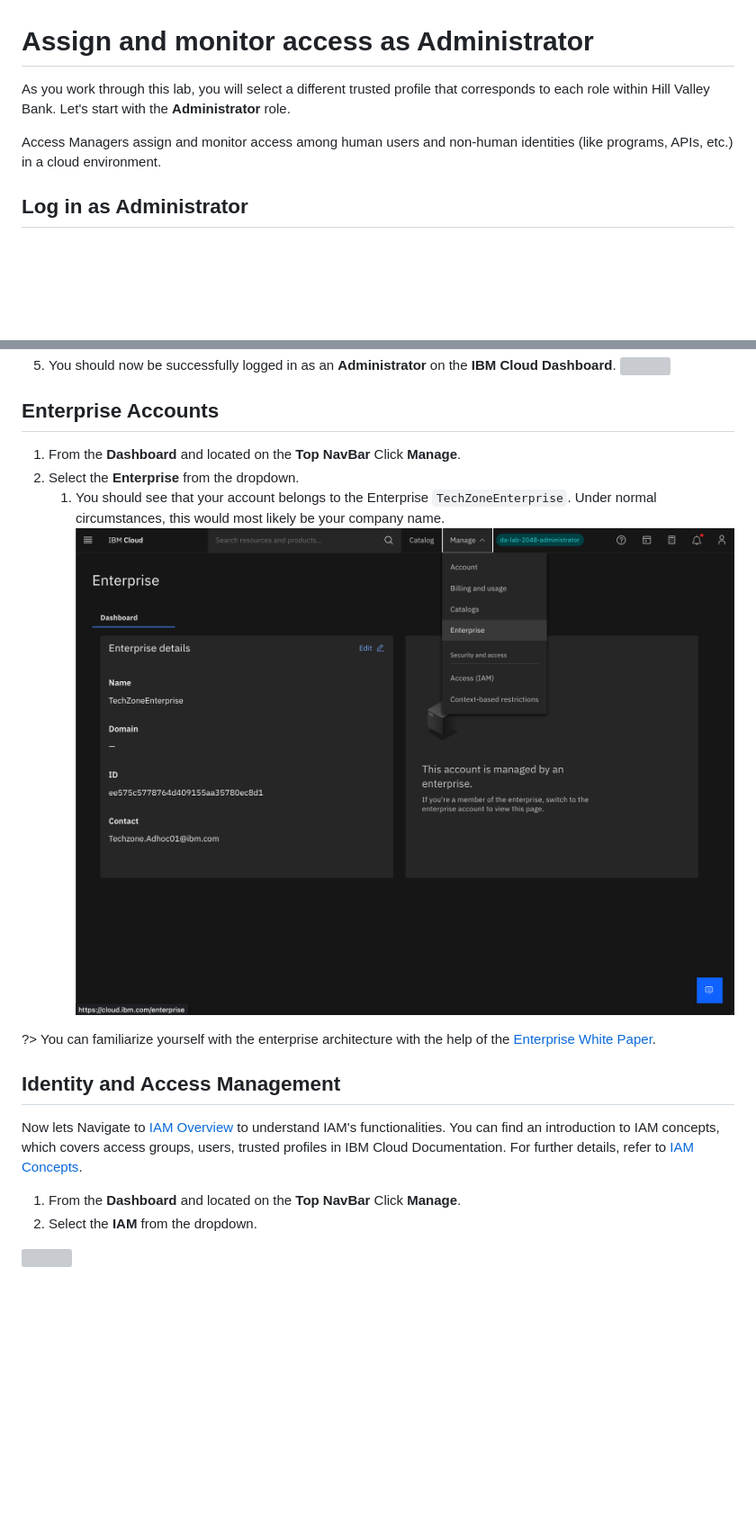
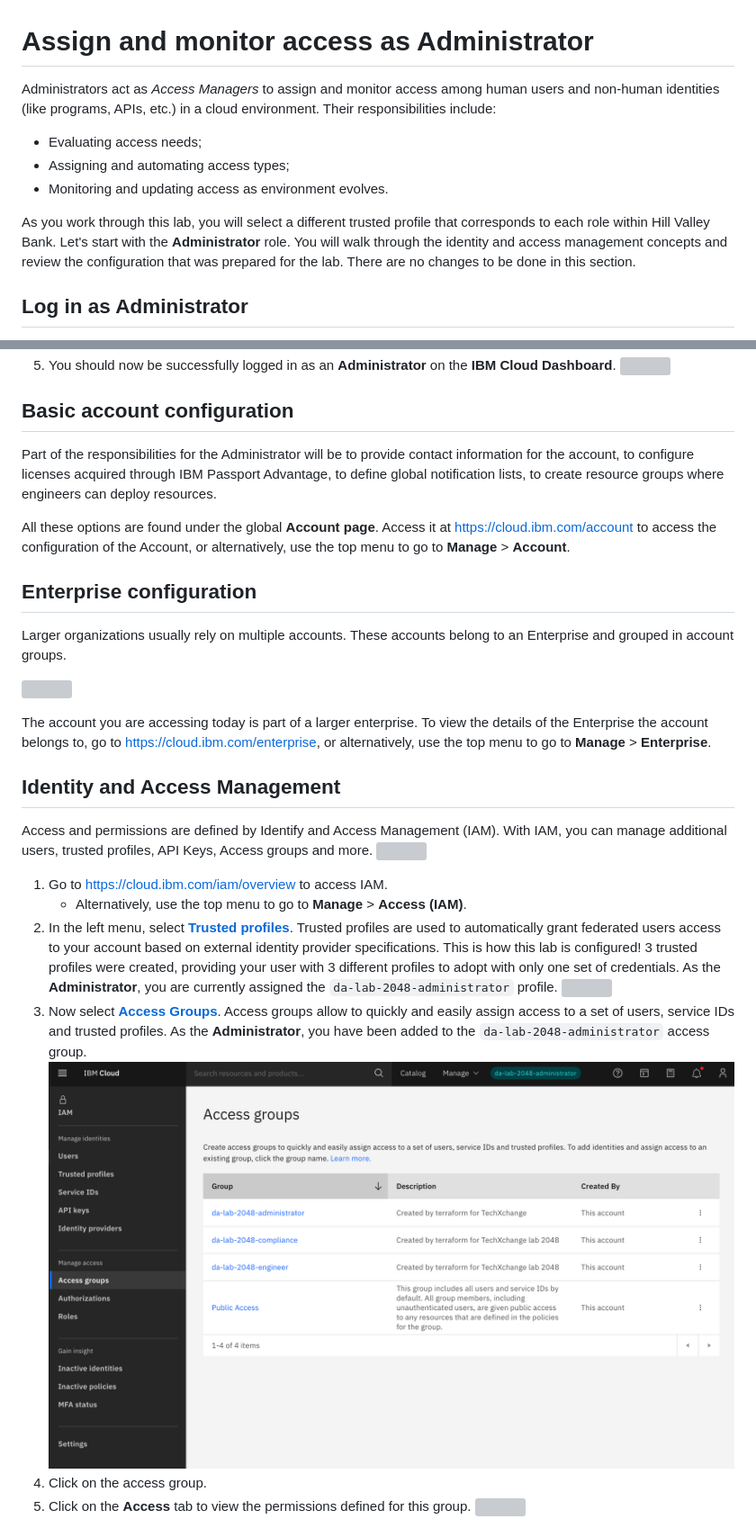
Before and after one commit to IBM-Cloud/techxchange2023-labs, a Markdown page: docs/dalab-2048/20-administrator.md, 2 parts joined by grey strips. Shown: that part at 90% size. GitHub-like rendering; pictures changed too: docs/dalab-2048/images/20-access-groups.png; blank space fills up the shorter version; grey boxes are pictures that could not be loaded.

Commit message:
✅ admin

```diff
--- a/docs/dalab-2048/20-administrator.md
+++ b/docs/dalab-2048/20-administrator.md
@@ -1,8 +1,11 @@
 # Assign and monitor access as Administrator
 
-As you work through this lab, you will select a different trusted profile that corresponds to each role within Hill Valley Bank. Let's start with the **Administrator** role.
+Administrators act as *Access Managers* to assign and monitor access among human users and non-human identities (like programs, APIs, etc.) in a cloud environment. Their responsibilities include:
+* Evaluating access needs;
+* Assigning and automating access types;
+* Monitoring and updating access as environment evolves.
 
-Access Managers assign and monitor access among human users and non-human identities (like programs, APIs, etc.) in a cloud environment.
+As you work through this lab, you will select a different trusted profile that corresponds to each role within Hill Valley Bank. Let's start with the **Administrator** role. You will walk through the identity and access management concepts and review the configuration that was prepared for the lab. There are no changes to be done in this section.
 
 ## Log in as Administrator
 
@@ -15,20 +18,32 @@ Access Managers assign and monitor access among human users and non-human identi
 1. You should now be successfully logged in as an **Administrator** on the **IBM Cloud Dashboard**.
   ![](images/20-dashboard.png ':size=400')
 
-## Enterprise Accounts
+## Basic account configuration
 
-1. From the **Dashboard** and located on the **Top NavBar** Click **Manage**.
-1. Select the **Enterprise** from the dropdown.
-   1. You should see that your account belongs to the Enterprise `TechZoneEnterprise`.  Under normal circumstances, this would most likely be your company name.
-![](images/20-show-enterprise.png ':size=400')
+Part of the responsibilities for the Administrator will be to provide contact information for the account, to configure licenses acquired through IBM Passport Advantage, to define global notification lists, to create resource groups where engineers can deploy resources.
 
-?> You can familiarize yourself with the enterprise architecture with the help of the [Enterprise White Paper](https://cloud.ibm.com/docs/enterprise-account-architecture?topic=enterprise-account-architecture-account-structure).
+All these options are found under the global **Account page**. Access it at https://cloud.ibm.com/account to access the configuration of the Account, or alternatively, use the top menu to go to **Manage** > **Account**.
+
+## Enterprise configuration
+
+Larger organizations usually rely on multiple accounts. These accounts belong to an Enterprise and grouped in account groups.
+
+![](images/20-enterprise-hierarchy.svg ':size=800')
+
+The account you are accessing today is part of a larger enterprise. To view the details of the Enterprise the account belongs to, go to https://cloud.ibm.com/enterprise, or alternatively, use the top menu to go to **Manage** > **Enterprise**.
 
 ## Identity and Access Management
-Now lets Navigate to [IAM Overview](https://cloud.ibm.com/iam/overview) to understand IAM's functionalities. You can find an introduction to IAM concepts, which covers access groups, users, trusted profiles in IBM Cloud Documentation. For further details, refer to [IAM Concepts](https://cloud.ibm.com/docs/account?topic=account-cloudaccess).
 
-1. From the **Dashboard** and located on the **Top NavBar** Click **Manage**.
-1. Select the **IAM** from the dropdown.
+Access and permissions are defined by Identify and Access Management (IAM). With IAM, you can manage additional users, trusted profiles, API Keys, Access groups and more.
+   ![](images/20-iam.png ':size=400')
 
-![](images/20-iam.png ':size=400')
+1. Go to https://cloud.ibm.com/iam/overview to access IAM.
+   * Alternatively, use the top menu to go to **Manage** > **Access (IAM)**.
+1. In the left menu, select **[Trusted profiles](https://cloud.ibm.com/iam/trusted-profiles)**. Trusted profiles are used to automatically grant federated users access to your account based on external identity provider specifications. This is how this lab is configured! 3 trusted profiles were created, providing your user with 3 different profiles to adopt with only one set of credentials. As the **Administrator**, you are currently assigned the `da-lab-2048-administrator` profile.
+   ![](images/20-trusted-profiles.png ':size=400')
+1. Now select **[Access Groups](https://cloud.ibm.com/iam/groups)**. Access groups allow to quickly and easily assign access to a set of users, service IDs and trusted profiles. As the **Administrator**, you have been added to the `da-lab-2048-administrator` access group.
+   ![](images/20-access-groups.png ':size=400')
+1. Click on the access group.
+1. Click on the **Access** tab to view the permissions defined for this group.
+   ![](images/20-access-group-permissions.png ':size=400')
 
```
Also changed, not shown: other parts of docs/dalab-2048/20-administrator.md (+1 -23 lines), docs/dalab-2048/50-conclusion.md (+2 -0 lines), 1 other file.
